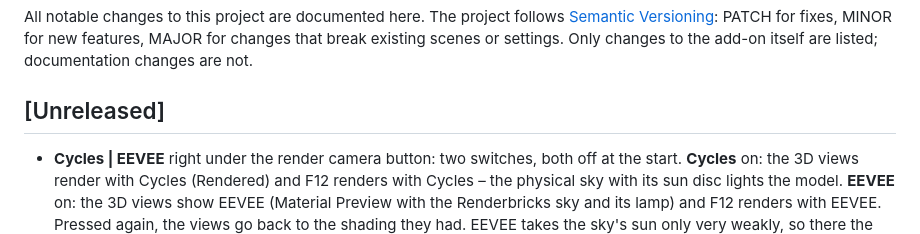
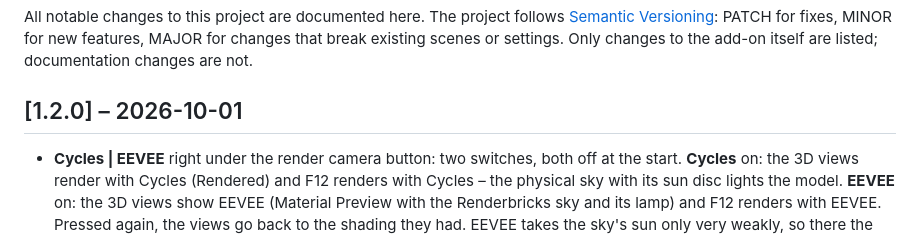
Before and after one commit to Renderbricks/Renderbricker, a Markdown page: CHANGELOG.md, the part around the change. Rendered like a GitHub page.

Commit message:
Release 1.2.0
Co-Authored-By: Claude Opus 5.5 <noreply@anthropic.com>
Claude-Session: https://claude.ai/code/session_01VSXh4cVLfm4J2gU6DRZHzJ

```diff
--- a/CHANGELOG.md
+++ b/CHANGELOG.md
@@ -5,7 +5,7 @@ All notable changes to this project are documented here. The project follows
 changes that break existing scenes or settings. Only changes to the add-on itself are listed;
 documentation changes are not.
 
-## [Unreleased]
+## [1.2.0] – 2026-10-01
 
 - **Cycles | EEVEE** right under the render camera button: two switches, both off at the start. **Cycles** on: the 3D views render with Cycles (Rendered) and F12 renders with Cycles – the physical sky with its sun disc lights the model. **EEVEE** on: the 3D views show EEVEE (Material Preview with the Renderbricks sky and its lamp) and F12 renders with EEVEE. Pressed again, the views go back to the shading they had. EEVEE takes the sky's sun only very weakly, so there the sky lights without its disc and a sun lamp "Renderbricks Sun" stands in for the sun: linked to the sun sliders (direction, over the top, "Sun turns with the camera", the mirrored sky of Bottom, direct edits of the Sky node), with the strength and colour the sun has in Cycles at that elevation and altitude – the model is as bright in EEVEE as in Cycles (before: about 60 %). EEVEE is set to everything it can do: ray tracing and global illumination at full resolution, soft shadows with the most rays and steps (in the viewport too), a sharp world probe.
 - **Models at real size** (import scale 0.001, as the reworked Mecabricks importers use): EEVEE's shadow and ray-tracing sizes follow the scale of the parts, so shadows stay sharp instead of blotchy; when the scale is changed in the Mecabricks panel, the render camera moves with the model and the picture stays as it was.
```
